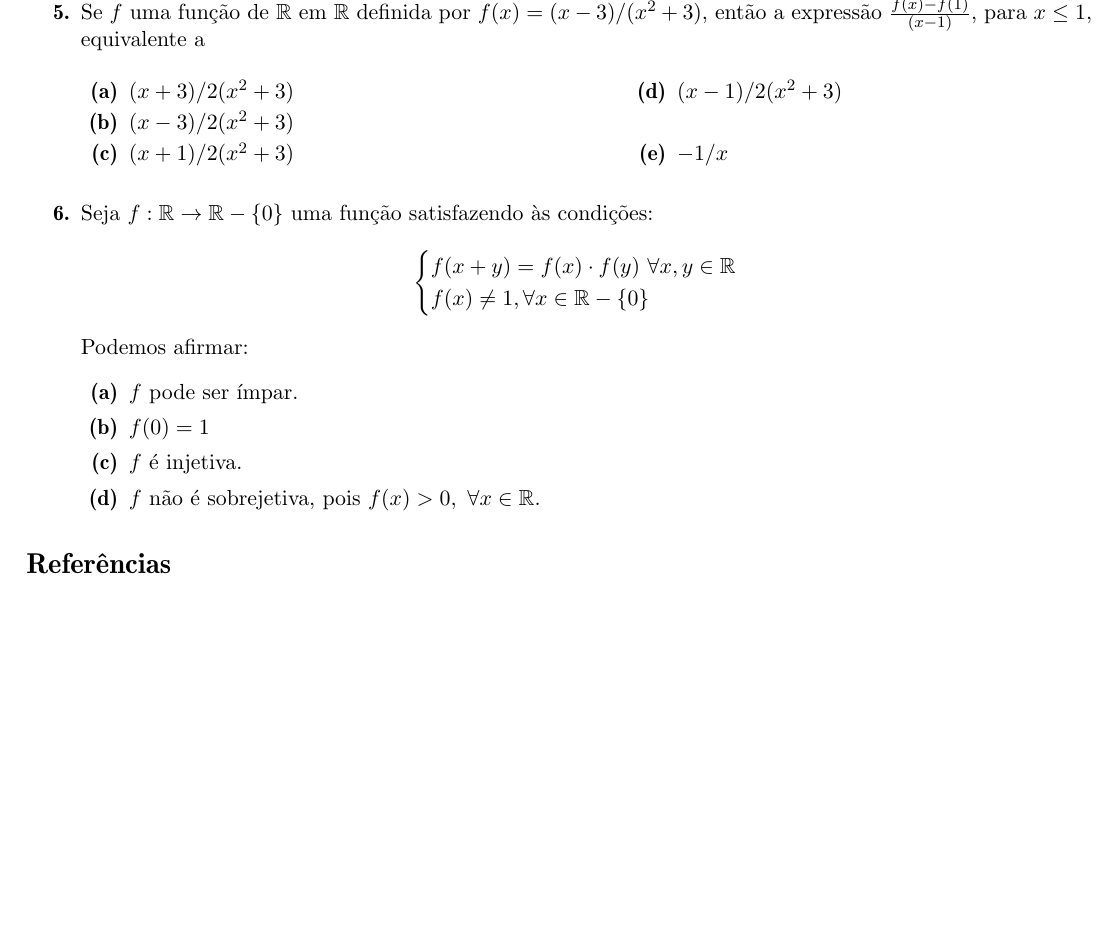
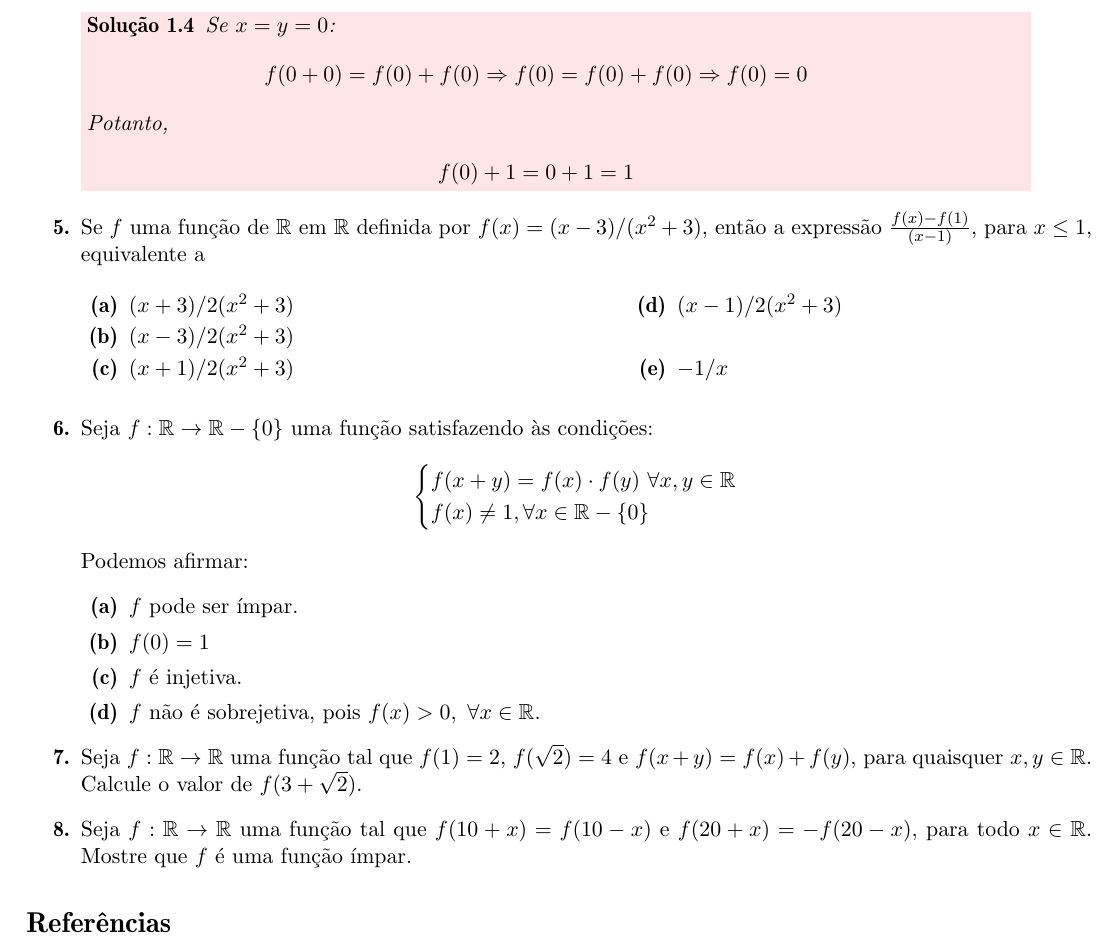
Before and after one commit to moesiomif/Discreta-2023, a LaTeX document (N1/Exercicios-Solucoes/Funcoes/Lista-Funcoes.tex, which reads N1/Exercicios-Solucoes/Funcoes/questions/q2-ita.tex, N1/Exercicios-Solucoes/Funcoes/questions/q5.tex, N1/Exercicios-Solucoes/Funcoes/questions/q6.tex): part of page 3 of 3, cut at the place of the change, the shorter picture padded with empty space. The pictures show the PDF file N1/Exercicios-Solucoes/Funcoes/Lista-Funcoes.pdf that the author committed with the source.

Commit message:
novos problemas-7,8 e solução questão 4

```diff
--- a/N1/Exercicios-Solucoes/Funcoes/questions/q2-ita.tex
+++ b/N1/Exercicios-Solucoes/Funcoes/questions/q2-ita.tex
@@ -1,2 +1,6 @@
 \item  A função $f:\mathbb{R}\rightarrow \mathbb{R}$  tal que
   $f(x+y)=f(x)+f(y)$, para todo $x$ e $y$. Calcule $f(0)+1$.
+
+  \Sol{
+		  Se $x=y=0$:
+		  \begin{eqnarray*}
--- /dev/null
+++ b/N1/Exercicios-Solucoes/Funcoes/questions/q5.tex
@@ -0,0 +1,3 @@
+\item
+Seja $f : \R \to \R$ uma função tal que $f (1) = 2$, $f (\sqrt 2) = 4$ e $f (x + y) = f (x) + f (y)$, para
+quaisquer $x, y \in \R$. Calcule o valor de $f (3 + \sqrt{2})$.
--- /dev/null
+++ b/N1/Exercicios-Solucoes/Funcoes/questions/q6.tex
@@ -0,0 +1,3 @@
+\item
+			Seja $f : \R \to \R$ uma função tal que $f (10 + x) = f (10 - x)$ e $f (20 + x) = -f (20 - x)$,
+para todo $x \in \R$. Mostre que $f$ é uma função ímpar.
```
Also changed, not shown: N1/Exercicios-Solucoes/Funcoes/Lista-Funcoes.tex (+6 -0 lines), N1/Exercicios-Solucoes/Funcoes/Lista-Funcoes.pdf, N1/Exercicios-Solucoes/Funcoes/questions/q2-ita.tex (10 more changed lines).
